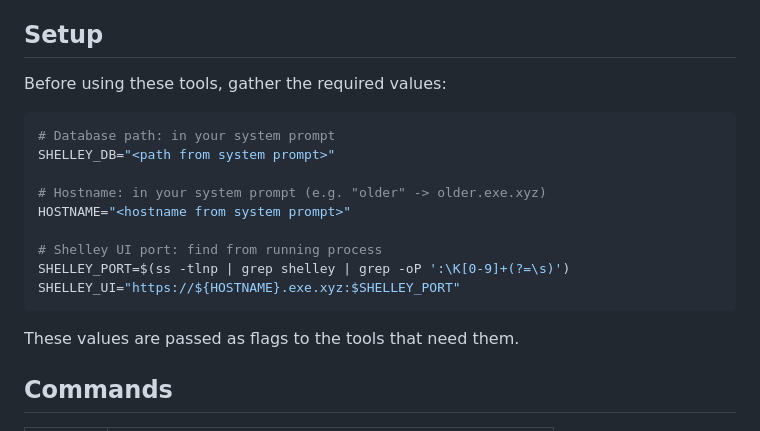
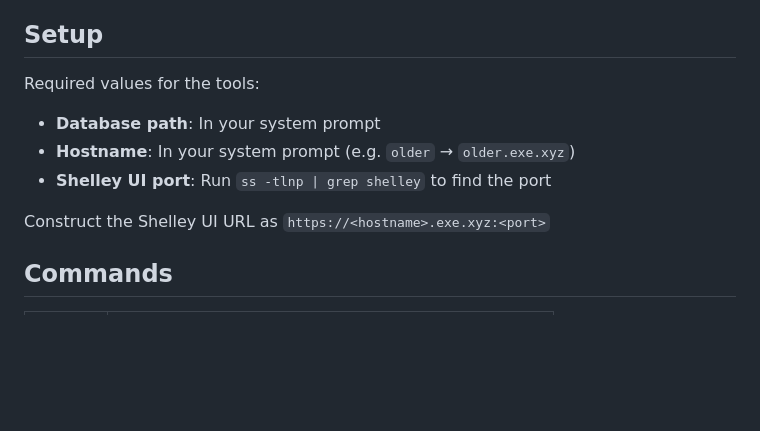
Before and after one commit to jmandel/shelley-power-toys, a Markdown page: SKILL.md, the part around the change. Rendered like a GitHub page; blank space fills up the shorter version.

Commit message:
Clean up setup: just describe values, no fake shell vars
Co-authored-by: Shelley <shelley@exe.dev>

````diff
--- a/SKILL.md
+++ b/SKILL.md
@@ -17,21 +17,13 @@ Power tools for managing Shelley conversations and context on exe.dev.
 
 ## Setup
 
-Before using these tools, gather the required values:
+Required values for the tools:
 
-```bash
-# Database path: in your system prompt
-SHELLEY_DB="<path from system prompt>"
+- **Database path**: In your system prompt
+- **Hostname**: In your system prompt (e.g. `older` → `older.exe.xyz`)
+- **Shelley UI port**: Run `ss -tlnp | grep shelley` to find the port
 
-# Hostname: in your system prompt (e.g. "older" -> older.exe.xyz)
-HOSTNAME="<hostname from system prompt>"
-
-# Shelley UI port: find from running process
-SHELLEY_PORT=$(ss -tlnp | grep shelley | grep -oP ':\K[0-9]+(?=\s)')
-SHELLEY_UI="https://${HOSTNAME}.exe.xyz:$SHELLEY_PORT"
-```
-
-These values are passed as flags to the tools that need them.
+Construct the Shelley UI URL as `https://<hostname>.exe.xyz:<port>`
 
 ## Commands
 
````
